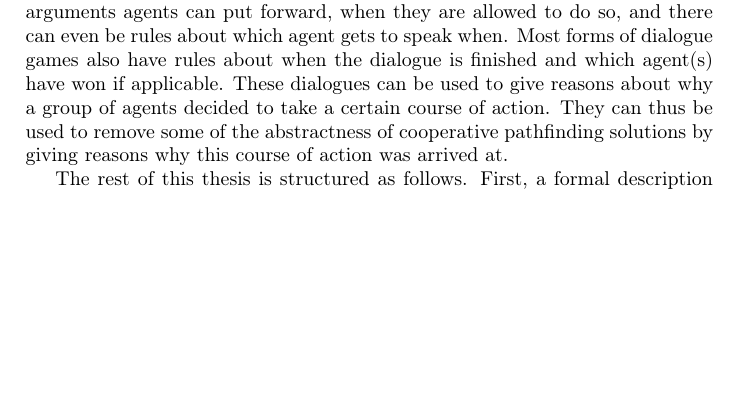
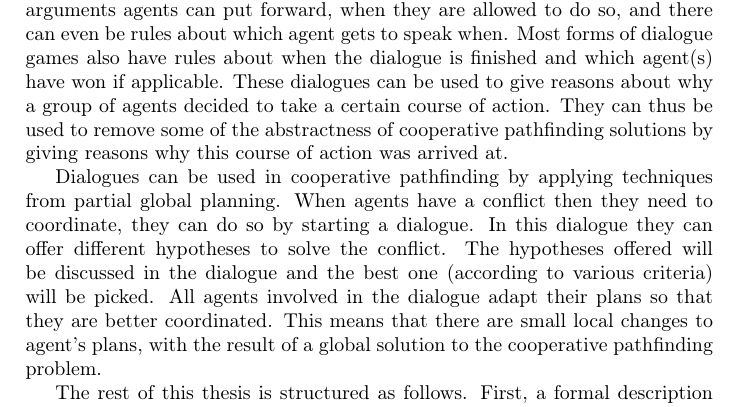
Before and after one commit to XeryusTC/masterproject, a LaTeX paper (reports/final/main.tex, which reads reports/final/tex/intro.tex): part of page 2 of 14, cut so that both start at the same text, the shorter picture padded with empty space. Compiled offline with pdfLaTeX.

Commit message:
Small updates to the report

```diff
--- a/reports/final/tex/intro.tex
+++ b/reports/final/tex/intro.tex
@@ -77,6 +77,15 @@ used to remove some of the abstractness of cooperative pathfinding solutions by
 giving reasons why this course of action was arrived at.
 
 %TODO: describe how to combine these three views
+Dialogues can be used in cooperative pathfinding by applying techniques from
+partial global planning. When agents have a conflict then they need to
+coordinate, they can do so by starting a dialogue. In this dialogue they can
+offer different hypotheses to solve the conflict. The hypotheses offered will
+be discussed in the dialogue and the best one (according to various criteria)
+will be picked. All agents involved in the dialogue adapt their plans so that
+they are better coordinated. This means that there are small local changes to
+agent's plans, with the result of a global solution to the cooperative
+pathfinding problem.
 
 The rest of this thesis is structured as follows. First, a formal description
 of the cooperative pathfinding problem is given in \autoref{sec:problem}.
```
Also changed, not shown: reports/final/tex/problem.tex (+1 -1 lines), reports/final/tex/related_work.tex (+20 -20 lines).
